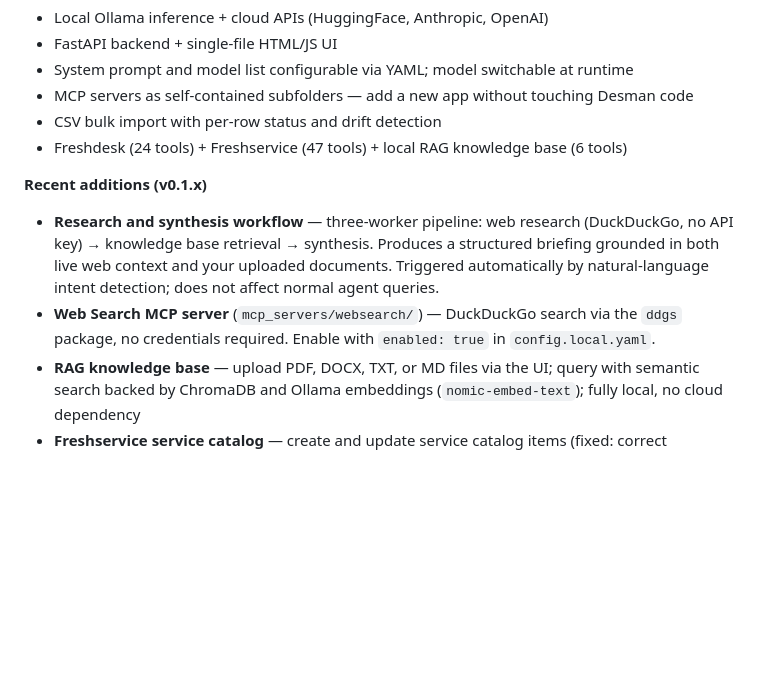
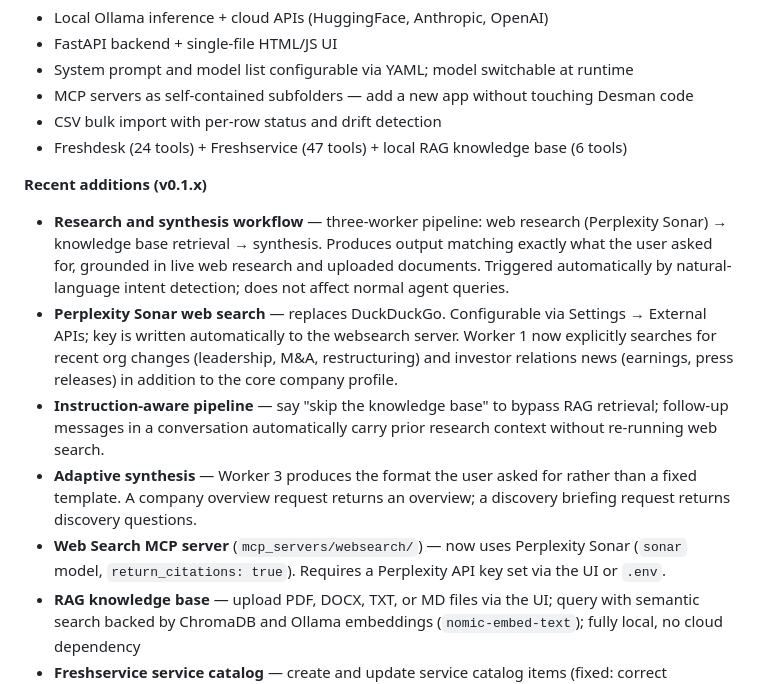
Before and after one commit to B1sc0tt0/Desman, a Markdown page: README.md, the part around one of its changes. GitHub-like rendering; blank space fills up the shorter version.

```diff
--- a/README.md
+++ b/README.md
@@ -346,8 +375,11 @@ desman/
 - Freshdesk (24 tools) + Freshservice (47 tools) + local RAG knowledge base (6 tools)
 
 **Recent additions (v0.1.x)**
-- **Research and synthesis workflow** — three-worker pipeline: web research (DuckDuckGo, no API key) → knowledge base retrieval → synthesis. Produces a structured briefing grounded in both live web context and your uploaded documents. Triggered automatically by natural-language intent detection; does not affect normal agent queries.
-- **Web Search MCP server** (`mcp_servers/websearch/`) — DuckDuckGo search via the `ddgs` package, no credentials required. Enable with `enabled: true` in `config.local.yaml`.
+- **Research and synthesis workflow** — three-worker pipeline: web research (Perplexity Sonar) → knowledge base retrieval → synthesis. Produces output matching exactly what the user asked for, grounded in live web research and uploaded documents. Triggered automatically by natural-language intent detection; does not affect normal agent queries.
+- **Perplexity Sonar web search** — replaces DuckDuckGo. Configurable via Settings → External APIs; key is written automatically to the websearch server. Worker 1 now explicitly searches for recent org changes (leadership, M&A, restructuring) and investor relations news (earnings, press releases) in addition to the core company profile.
+- **Instruction-aware pipeline** — say "skip the knowledge base" to bypass RAG retrieval; follow-up messages in a conversation automatically carry prior research context without re-running web search.
+- **Adaptive synthesis** — Worker 3 produces the format the user asked for rather than a fixed template. A company overview request returns an overview; a discovery briefing request returns discovery questions.
+- **Web Search MCP server** (`mcp_servers/websearch/`) — now uses Perplexity Sonar (`sonar` model, `return_citations: true`). Requires a Perplexity API key set via the UI or `.env`.
 - **RAG knowledge base** — upload PDF, DOCX, TXT, or MD files via the UI; query with semantic search backed by ChromaDB and Ollama embeddings (`nomic-embed-text`); fully local, no cloud dependency
 - **Freshservice service catalog** — create and update service catalog items (fixed: correct hyphenated API endpoint `service-catalog/items`; `visibility` parameter controls draft vs published)
 - **Freshservice journeys** — create onboarding/offboarding requests, list active journeys, get journey activities, cancel requests
```
Also changed, not shown: other parts of README.md (+35 -6 lines).
